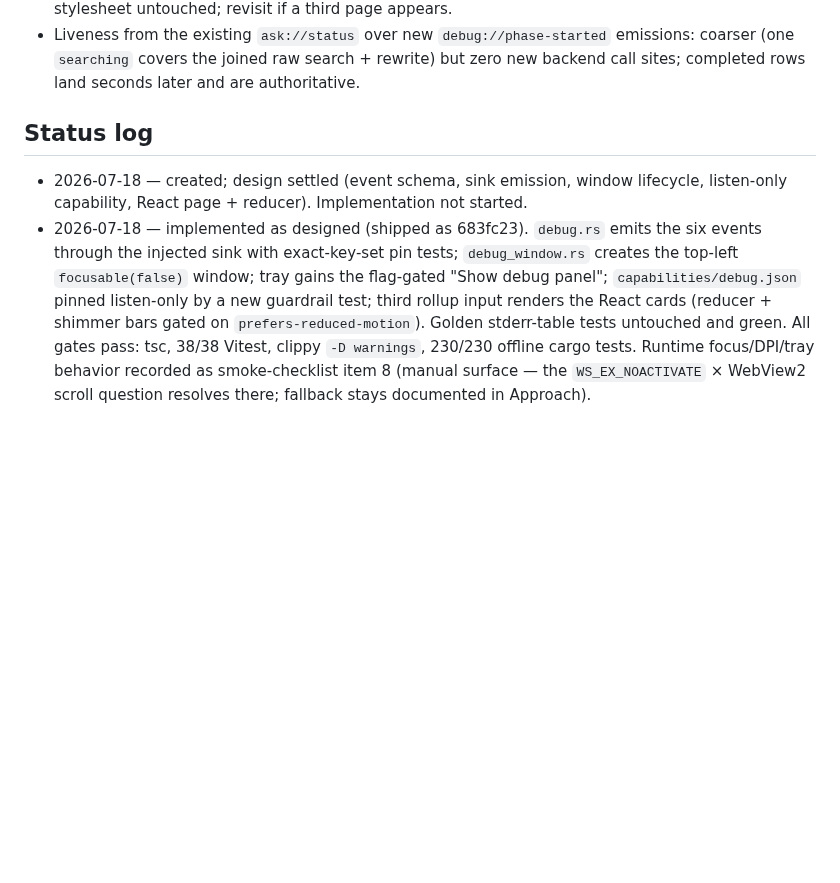
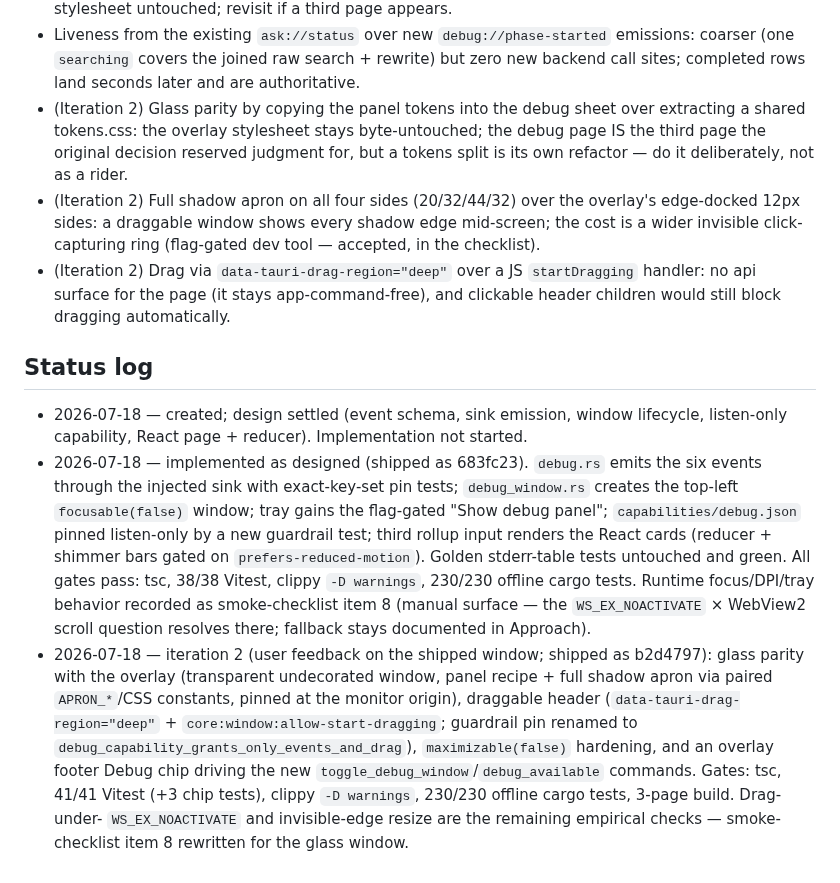
Before and after one commit to thitcc/wikilens, a Markdown page: vault/2026-07-18_visual-debug-window.md, the part around one of its changes. Drawn GitHub-style; blank space fills up the shorter version.

```diff
--- a/vault/2026-07-18_visual-debug-window.md
+++ b/vault/2026-07-18_visual-debug-window.md
@@ -122,6 +158,16 @@ stay maximally clean.
 - Liveness from the existing `ask://status` over new `debug://phase-started` emissions:
   coarser (one `searching` covers the joined raw search + rewrite) but zero new backend call
   sites; completed rows land seconds later and are authoritative.
+- (Iteration 2) Glass parity by copying the panel tokens into the debug sheet over extracting
+  a shared tokens.css: the overlay stylesheet stays byte-untouched; the debug page IS the
+  third page the original decision reserved judgment for, but a tokens split is its own
+  refactor — do it deliberately, not as a rider.
+- (Iteration 2) Full shadow apron on all four sides (20/32/44/32) over the overlay's
+  edge-docked 12px sides: a draggable window shows every shadow edge mid-screen; the cost is
+  a wider invisible click-capturing ring (flag-gated dev tool — accepted, in the checklist).
+- (Iteration 2) Drag via `data-tauri-drag-region="deep"` over a JS `startDragging` handler:
+  no api surface for the page (it stays app-command-free), and clickable header children
+  would still block dragging automatically.
 
 ## Status log
 
@@ -137,3 +183,13 @@ stay maximally clean.
   focus/DPI/tray behavior recorded as smoke-checklist item 8 (manual surface —
   the `WS_EX_NOACTIVATE` × WebView2 scroll question resolves there; fallback stays
   documented in Approach).
+- 2026-07-18 — iteration 2 (user feedback on the shipped window; shipped as b2d4797):
+  glass parity with the overlay (transparent undecorated window, panel recipe + full
+  shadow apron via paired `APRON_*`/CSS constants, pinned at the monitor origin),
+  draggable header (`data-tauri-drag-region="deep"` + `core:window:allow-start-dragging`;
+  guardrail pin renamed to `debug_capability_grants_only_events_and_drag`),
+  `maximizable(false)` hardening, and an overlay footer Debug chip driving the new
+  `toggle_debug_window`/`debug_available` commands. Gates: tsc, 41/41 Vitest (+3 chip
+  tests), clippy `-D warnings`, 230/230 offline cargo tests, 3-page build. Drag-under-
+  `WS_EX_NOACTIVATE` and invisible-edge resize are the remaining empirical checks —
+  smoke-checklist item 8 rewritten for the glass window.
```
Also changed, not shown: other parts of vault/2026-07-18_visual-debug-window.md (+39 -3 lines).
